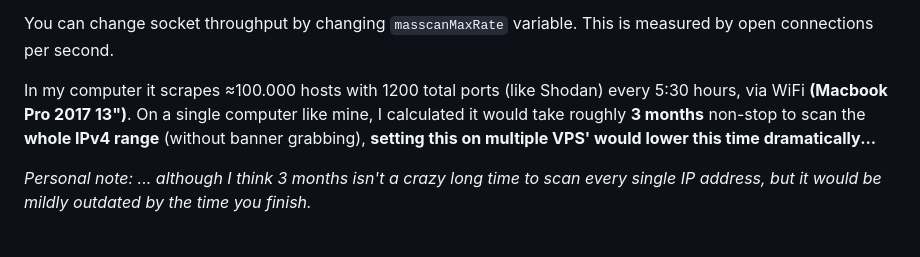
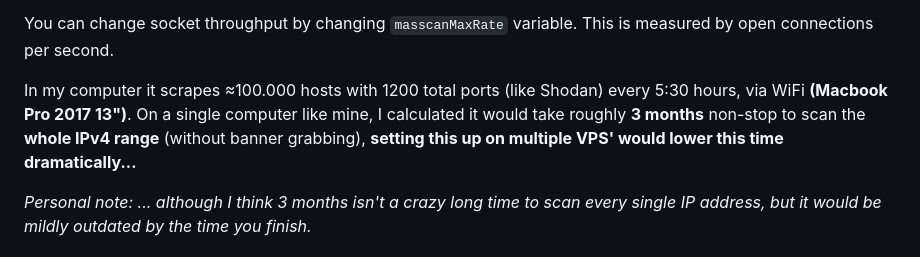
Before and after one commit to lectair/Saeta, a Markdown page: README.md, the part around the change. Drawn GitHub-style.

```diff
--- a/README.md
+++ b/README.md
@@ -41,7 +41,7 @@ This will start scraping services and uploading data to Elastic, netblock by net
 You can change socket throughput by changing `masscanMaxRate` variable. This is measured by open connections per second.
 
 
-In my computer it scrapes ≈100.000 hosts with 1200 total ports (like Shodan) every 5:30 hours, via WiFi **(Macbook Pro 2017 13")**. On a single computer like mine, I calculated it would take roughly **3 months** non-stop to scan the **whole IPv4 range** (without banner grabbing), **setting this on multiple VPS' would lower this time dramatically...**
+In my computer it scrapes ≈100.000 hosts with 1200 total ports (like Shodan) every 5:30 hours, via WiFi **(Macbook Pro 2017 13")**. On a single computer like mine, I calculated it would take roughly **3 months** non-stop to scan the **whole IPv4 range** (without banner grabbing), **setting this up on multiple VPS' would lower this time dramatically...**
 
 _Personal note: ... although I think 3 months isn't a crazy long time to scan every single IP address, but it would be mildly outdated by the time you finish._
 
```
